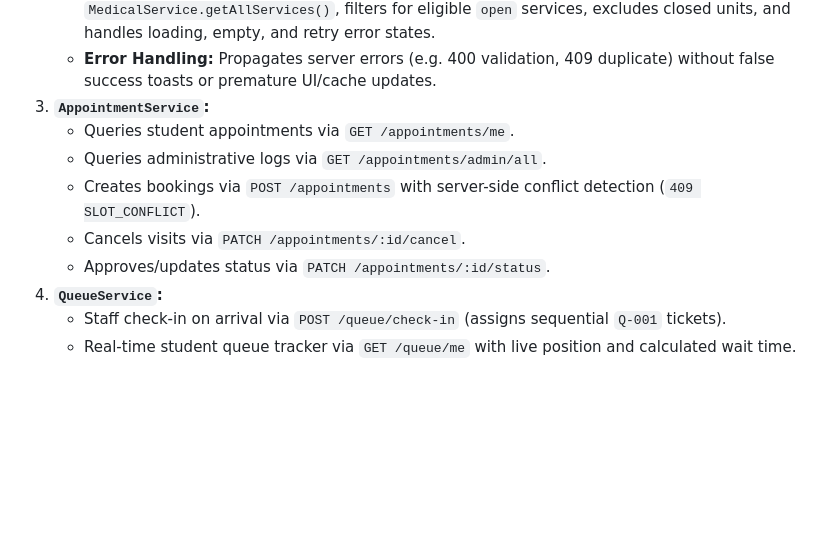
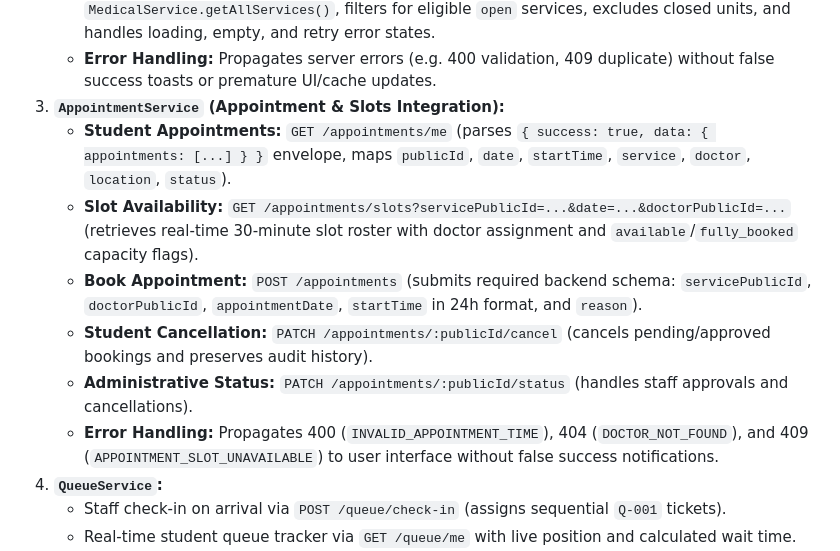
Before and after one commit to SWEP-Group-18/Care-OAU-Frontend, a Markdown page: INTEGRATION_STATUS.md, the part around the change. Drawn GitHub-style; blank space fills up the shorter version.

Commit message:
docs: document verified appointment slots and booking REST integration

```diff
--- a/INTEGRATION_STATUS.md
+++ b/INTEGRATION_STATUS.md
@@ -28,12 +28,13 @@ The Care-OAU frontend now provides direct, resilient REST API integration across
    - **Data Alignment Layer:** Maps backend `publicId` <-> `id`, `status` (`open`/`closed`) <-> `isActive`, lowercase days <-> TitleCase display, and enum categories (`general_medicine`, `dental`, `optometry`, `laboratory`, `mental_health`, `other`).
    - **Student Booking Integration:** `book-appointment.js` asynchronously queries `MedicalService.getAllServices()`, filters for eligible `open` services, excludes closed units, and handles loading, empty, and retry error states.
    - **Error Handling:** Propagates server errors (e.g. 400 validation, 409 duplicate) without false success toasts or premature UI/cache updates.
-3. **`AppointmentService`:**
-   - Queries student appointments via `GET /appointments/me`.
-   - Queries administrative logs via `GET /appointments/admin/all`.
-   - Creates bookings via `POST /appointments` with server-side conflict detection (`409 SLOT_CONFLICT`).
-   - Cancels visits via `PATCH /appointments/:id/cancel`.
-   - Approves/updates status via `PATCH /appointments/:id/status`.
+3. **`AppointmentService` (Appointment & Slots Integration):**
+   - **Student Appointments:** `GET /appointments/me` (parses `{ success: true, data: { appointments: [...] } }` envelope, maps `publicId`, `date`, `startTime`, `service`, `doctor`, `location`, `status`).
+   - **Slot Availability:** `GET /appointments/slots?servicePublicId=...&date=...&doctorPublicId=...` (retrieves real-time 30-minute slot roster with doctor assignment and `available`/`fully_booked` capacity flags).
+   - **Book Appointment:** `POST /appointments` (submits required backend schema: `servicePublicId`, `doctorPublicId`, `appointmentDate`, `startTime` in 24h format, and `reason`).
+   - **Student Cancellation:** `PATCH /appointments/:publicId/cancel` (cancels pending/approved bookings and preserves audit history).
+   - **Administrative Status:** `PATCH /appointments/:publicId/status` (handles staff approvals and cancellations).
+   - **Error Handling:** Propagates 400 (`INVALID_APPOINTMENT_TIME`), 404 (`DOCTOR_NOT_FOUND`), and 409 (`APPOINTMENT_SLOT_UNAVAILABLE`) to user interface without false success notifications.
 4. **`QueueService`:**
    - Staff check-in on arrival via `POST /queue/check-in` (assigns sequential `Q-001` tickets).
    - Real-time student queue tracker via `GET /queue/me` with live position and calculated wait time.
```
